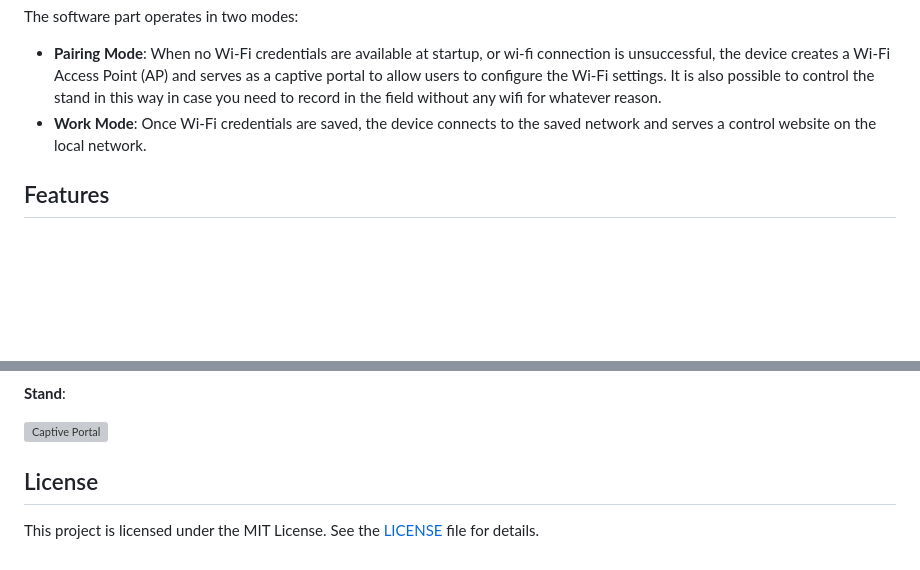
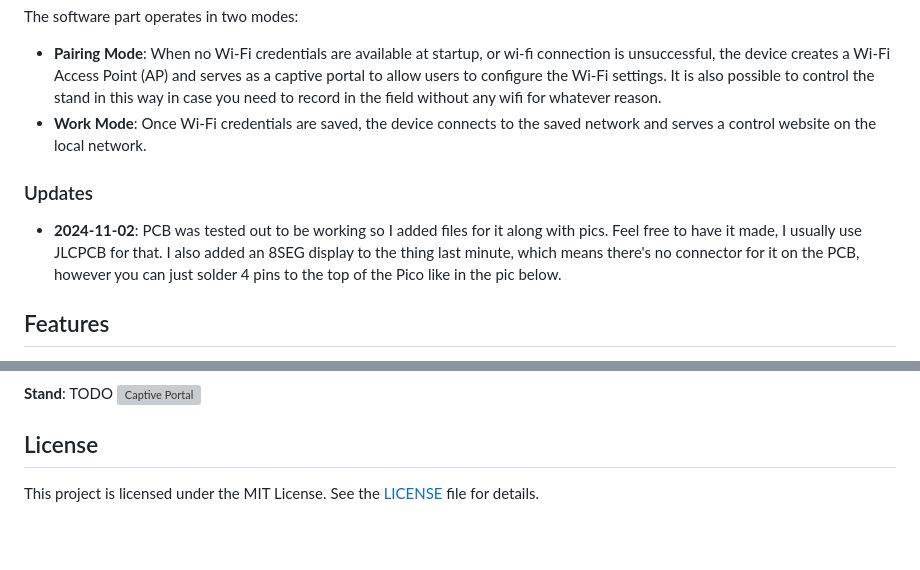
Before and after one commit to webik150/RPiPicoMicStand, a Markdown page: README.md, 2 parts joined by grey strips. GitHub-like rendering; blank space fills up the shorter version; grey boxes are pictures that could not be loaded.

```diff
--- a/README.md
+++ b/README.md
@@ -7,6 +7,10 @@ The software part operates in two modes:
 
 - **Pairing Mode**: When no Wi-Fi credentials are available at startup, or wi-fi connection is unsuccessful, the device creates a Wi-Fi Access Point (AP) and serves as a captive portal to allow users to configure the Wi-Fi settings. It is also possible to control the stand in this way in case you need to record in the field without any wifi for whatever reason.
 - **Work Mode**: Once Wi-Fi credentials are saved, the device connects to the saved network and serves a control website on the local network.
+
+
+### Updates
+- **2024-11-02**: PCB was tested out to be working so I added files for it along with pics. Feel free to have it made, I usually use JLCPCB for that. I also added an 8SEG display to the thing last minute, which means there's no connector for it on the PCB, however you can just solder 4 pins to the top of the Pico like in the pic below.
 
 ## Features
 - Movement on X and Y axes (Forward/Back and Left/Right)
@@ -91,5 +115,5 @@ idk if this is correct, ChatGPT came up with these instructions and I haven't ha
 **Stand**:
-
+TODO
 ![Captive Portal](./images/stand.jpg)
 
 
```
Also changed, not shown: other parts of README.md (+26 -6 lines), images/pcb2.jpg (added), 5 other files.
